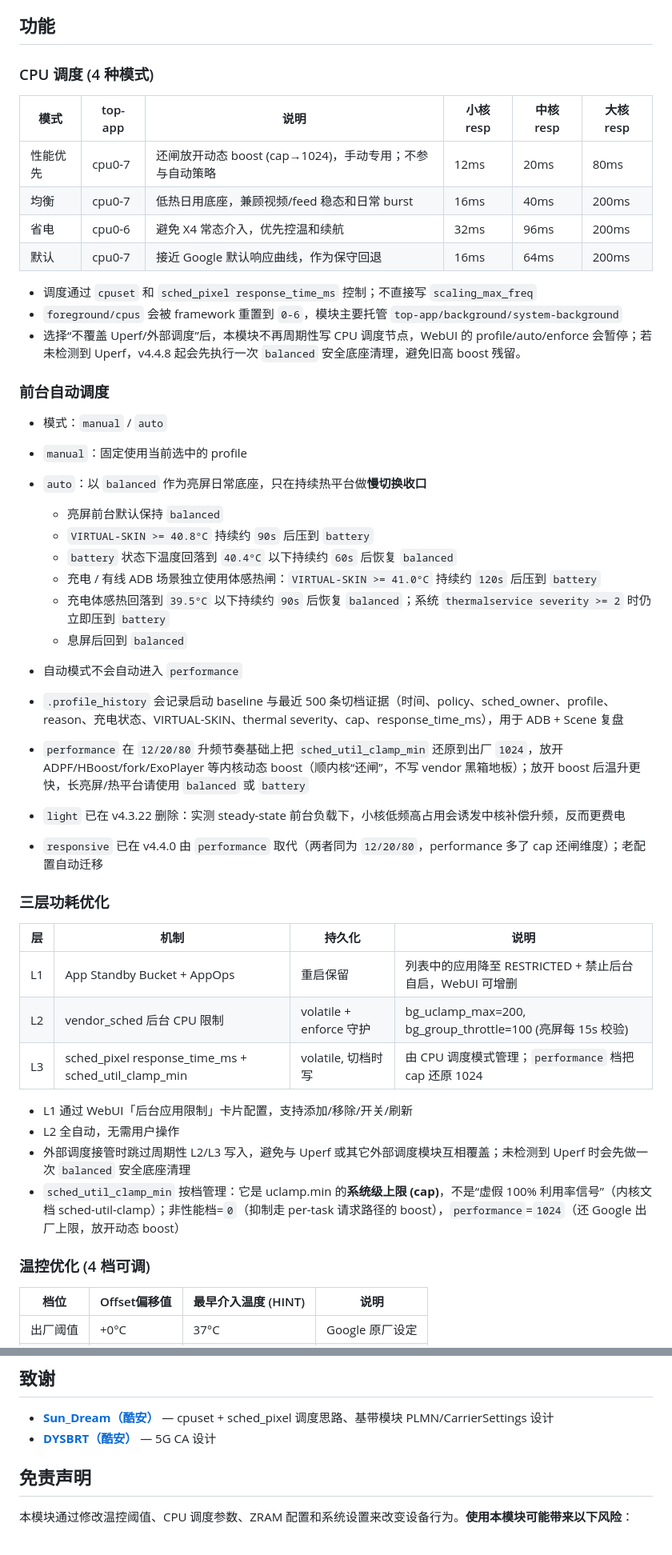
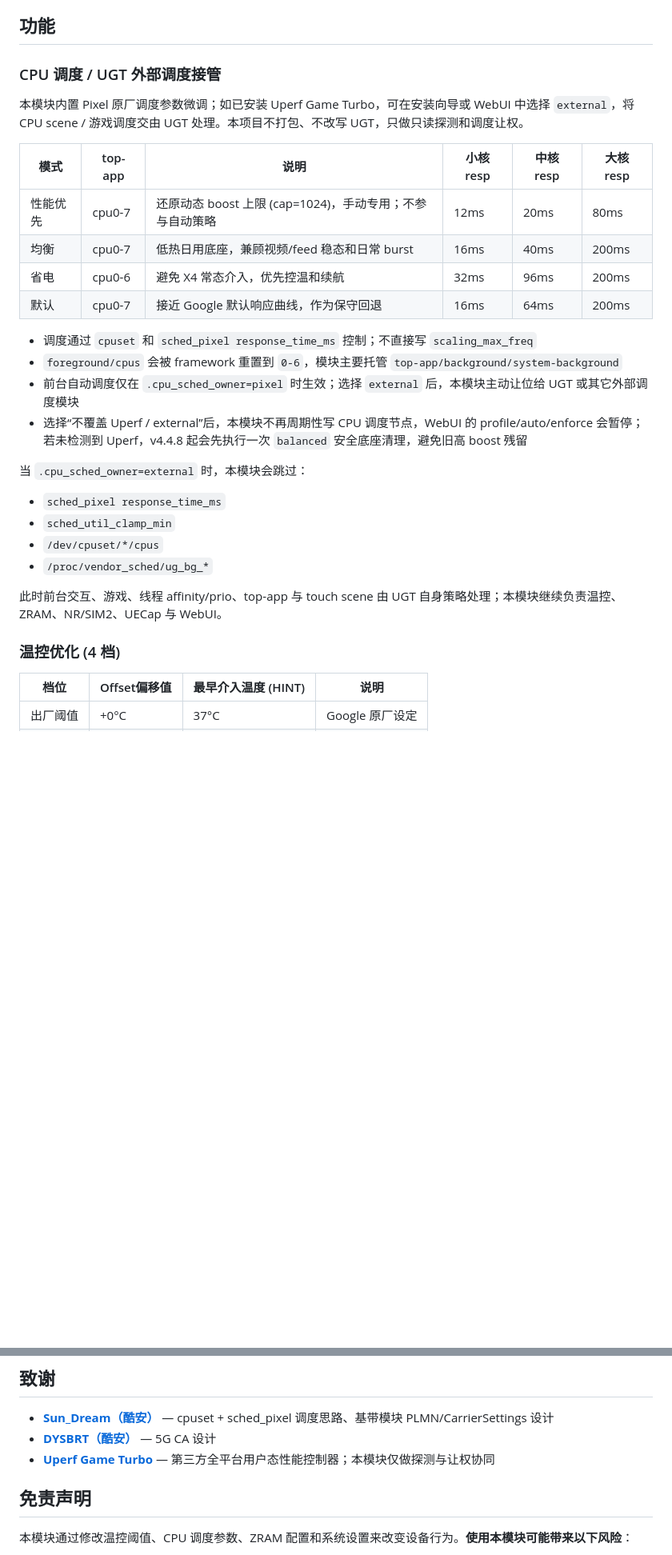
Before and after one commit to Yuta-forgotten/Pixel9Pro-Control, a Markdown page: README.md, 2 parts joined by grey strips. Shown at 80% size. GitHub-like rendering; blank space fills up the shorter version.

Commit message:
docs(readme): clarify UGT collaboration

```diff
--- a/README.md
+++ b/README.md
@@ -56,51 +40,33 @@
 
 ## 功能
 
-### CPU 调度 (4 种模式)
+### CPU 调度 / UGT 外部调度接管
+
+本模块内置 Pixel 原厂调度参数微调；如已安装 Uperf Game Turbo，可在安装向导或 WebUI 中选择 `external`，将 CPU scene / 游戏调度交由 UGT 处理。本项目不打包、不改写 UGT，只做只读探测和调度让权。
 
 | 模式 | top-app | 说明 | 小核 resp | 中核 resp | 大核 resp |
 |------|---------|------|-----------|-----------|-----------|
-| 性能优先 | cpu0-7 | 还闸放开动态 boost (cap→1024)，手动专用；不参与自动策略 | 12ms | 20ms | 80ms |
+| 性能优先 | cpu0-7 | 还原动态 boost 上限 (cap=1024)，手动专用；不参与自动策略 | 12ms | 20ms | 80ms |
 | 均衡 | cpu0-7 | 低热日用底座，兼顾视频/feed 稳态和日常 burst | 16ms | 40ms | 200ms |
 | 省电 | cpu0-6 | 避免 X4 常态介入，优先控温和续航 | 32ms | 96ms | 200ms |
 | 默认 | cpu0-7 | 接近 Google 默认响应曲线，作为保守回退 | 16ms | 64ms | 200ms |
 
 - 调度通过 `cpuset` 和 `sched_pixel response_time_ms` 控制；不直接写 `scaling_max_freq`
 - `foreground/cpus` 会被 framework 重置到 `0-6`，模块主要托管 `top-app/background/system-background`
-- 选择“不覆盖 Uperf/外部调度”后，本模块不再周期性写 CPU 调度节点，WebUI 的 profile/auto/enforce 会暂停；若未检测到 Uperf，v4.4.8 起会先执行一次 `balanced` 安全底座清理，避免旧高 boost 残留。
+- 前台自动调度仅在 `.cpu_sched_owner=pixel` 时生效；选择 `external` 后，本模块主动让位给 UGT 或其它外部调度模块
+- 选择“不覆盖 Uperf / external”后，本模块不再周期性写 CPU 调度节点，WebUI 的 profile/auto/enforce 会暂停；若未检测到 Uperf，v4.4.8 起会先执行一次 `balanced` 安全底座清理，避免旧高 boost 残留
 
-### 前台自动调度
+当 `.cpu_sched_owner=external` 时，本模块会跳过：
 
-- 模式：`manual` / `auto`
-- `manual`：固定使用当前选中的 profile
-- `auto`：以 `balanced` 作为亮屏日常底座，只在持续热平台做**慢切换收口**
-  - 亮屏前台默认保持 `balanced`
-  - `VIRTUAL-SKIN >= 40.8°C` 持续约 `90s` 后压到 `battery`
-  - `battery` 状态下温度回落到 `40.4°C` 以下持续约 `60s` 后恢复 `balanced`
-  - 充电 / 有线 ADB 场景独立使用体感热闸：`VIRTUAL-SKIN >= 41.0°C` 持续约 `120s` 后压到 `battery`
-  - 充电体感热回落到 `39.5°C` 以下持续约 `90s` 后恢复 `balanced`；系统 `thermalservice severity >= 2` 时仍立即压到 `battery`
-  - 息屏后回到 `balanced`
+- `sched_pixel response_time_ms`
+- `sched_util_clamp_min`
+- `/dev/cpuset/*/cpus`
+- `/proc/vendor_sched/ug_bg_*`
 
-- 自动模式不会自动进入 `performance`
-- `.profile_history` 会记录启动 baseline 与最近 500 条切档证据（时间、policy、sched_owner、profile、reason、充电状态、VIRTUAL-SKIN、thermal severity、cap、response_time_ms），用于 ADB + Scene 复盘
-- `performance` 在 `12/20/80` 升频节奏基础上把 `sched_util_clamp_min` 还原到出厂 `1024`，放开 ADPF/HBoost/fork/ExoPlayer 等内核动态 boost（顺内核“还闸”，不写 vendor 黑箱地板）；放开 boost 后温升更快，长亮屏/热平台请使用 `balanced` 或 `battery`
-- `light` 已在 v4.3.22 删除：实测 steady-state 前台负载下，小核低频高占用会诱发中核补偿升频，反而更费电
-- `responsive` 已在 v4.4.0 由 `performance` 取代（两者同为 `12/20/80`，performance 多了 cap 还闸维度）；老配置自动迁移
+此时前台交互、游戏、线程 affinity/prio、top-app 与 touch scene 由 UGT 自身策略处理；本模块继续负责温控、ZRAM、NR/SIM2、UECap 与 WebUI。
 
-### 三层功耗优化
 
-| 层 | 机制 | 持久化 | 说明 |
-|----|------|--------|------|
-| L1 | App Standby Bucket + AppOps | 重启保留 | 列表中的应用降至 RESTRICTED + 禁止后台自启，WebUI 可增删 |
-| L2 | vendor_sched 后台 CPU 限制 | volatile + enforce 守护 | bg_uclamp_max=200, bg_group_throttle=100 (亮屏每 15s 校验) |
-| L3 | sched_pixel response_time_ms + sched_util_clamp_min | volatile, 切档时写 | 由 CPU 调度模式管理；`performance` 档把 cap 还原 1024 |
-
-- L1 通过 WebUI「后台应用限制」卡片配置，支持添加/移除/开关/刷新
-- L2 全自动，无需用户操作
-- 外部调度接管时跳过周期性 L2/L3 写入，避免与 Uperf 或其它外部调度模块互相覆盖；未检测到 Uperf 时会先做一次 `balanced` 安全底座清理
-- `sched_util_clamp_min` 按档管理：它是 uclamp.min 的**系统级上限 (cap)**，不是“虚假 100% 利用率信号”（内核文档 sched-util-clamp）；非性能档=`0`（抑制走 per-task 请求路径的 boost），`performance`=`1024`（还 Google 出厂上限，放开动态 boost）
-
-### 温控优化 (4 档可调)
+### 温控优化 (4 档)
 
 | 档位 | Offset偏移值 | 最早介入温度 (HINT) | 说明 |
 |------|--------|---------------------------|------|
@@ -245,6 +204,7 @@ UECap 告诉基站"手机支持哪些载波组合"。**不直接影响功耗**
 
 - **[Sun_Dream（酷安）](https://www.coolapk.com/u/1281808)** — cpuset + sched_pixel 调度思路、基带模块 PLMN/CarrierSettings 设计
 - **[DYSBRT（酷安）](https://www.coolapk.com/u/22128139)** — 5G CA 设计
+- **[Uperf Game Turbo](https://github.com/yinwanxi/Uperf-Game-Turbo)** — 第三方全平台用户态性能控制器；本模块仅做探测与让权协同
 
 ## 免责声明
 
```
Also changed, not shown: other parts of README.md (+23 -46 lines).
